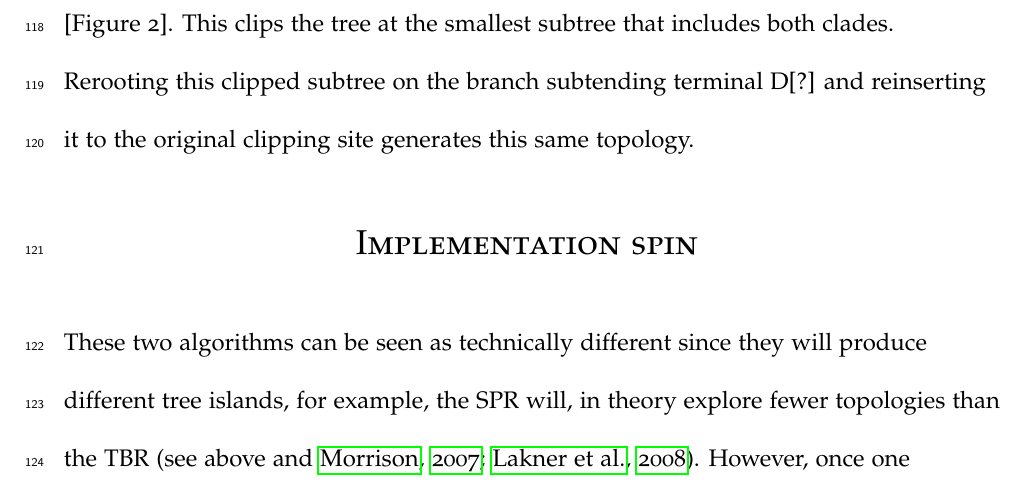
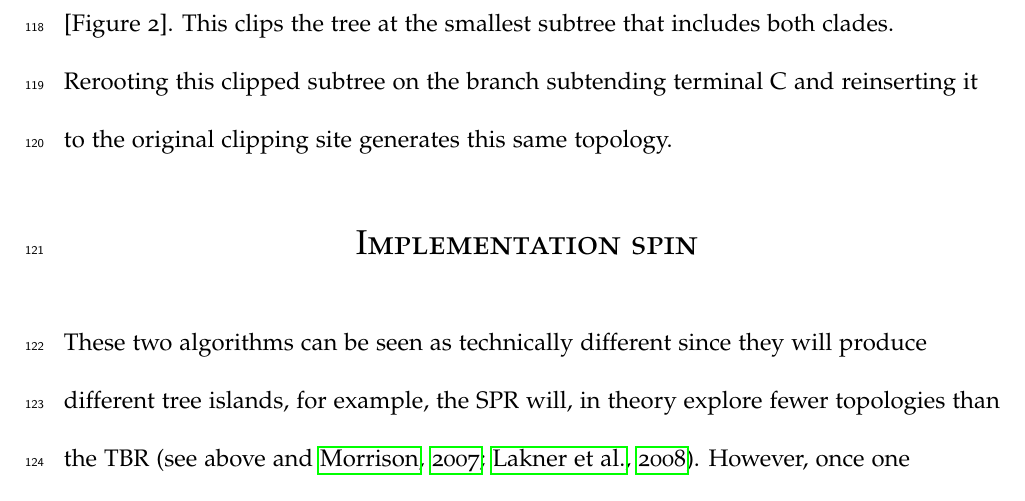
Before and after one commit to TGuillerme/SBRTBR, a LaTeX paper (Writing/SPRTBR.tex): part of page 10 of 14, cut so that both start at the same text. Compiled offline with pdfLaTeX.

Commit message:
fixed naming of a termial in text

```diff
--- a/Writing/SPRTBR.tex
+++ b/Writing/SPRTBR.tex
@@ -253,7 +253,7 @@ What they share in common is that they both result from reinserting the clipped
 
 However, another way to create this same result is to clip the tree as shown in [Figure 2].
 This clips the tree at the smallest subtree that includes both clades. %This is possibly coincidental, but possibly also work thinking about.
-Rerooting this clipped subtree on the branch subtending terminal D[?] and reinserting it to the original clipping site generates this same topology.
+Rerooting this clipped subtree on the branch subtending terminal C and reinserting it to the original clipping site generates this same topology.
 
 \section{Implementation spin}
 These two algorithms can be seen as technically different since they will produce different tree islands, for example, the SPR will, in theory explore fewer topologies than the TBR \citep[see above and][]{morrison2007increasing,lakner2008efficiency}.
```
